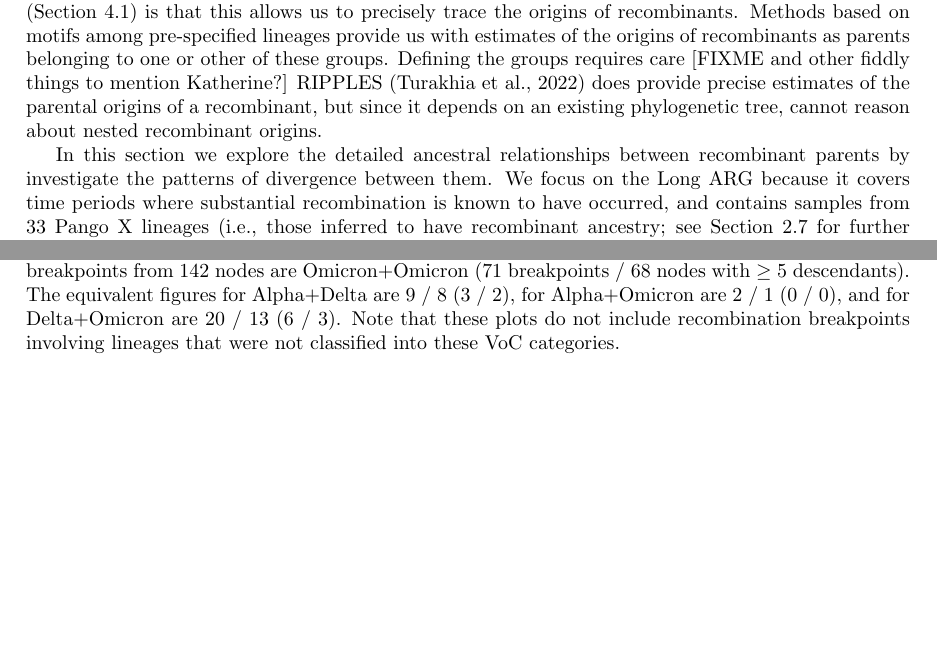
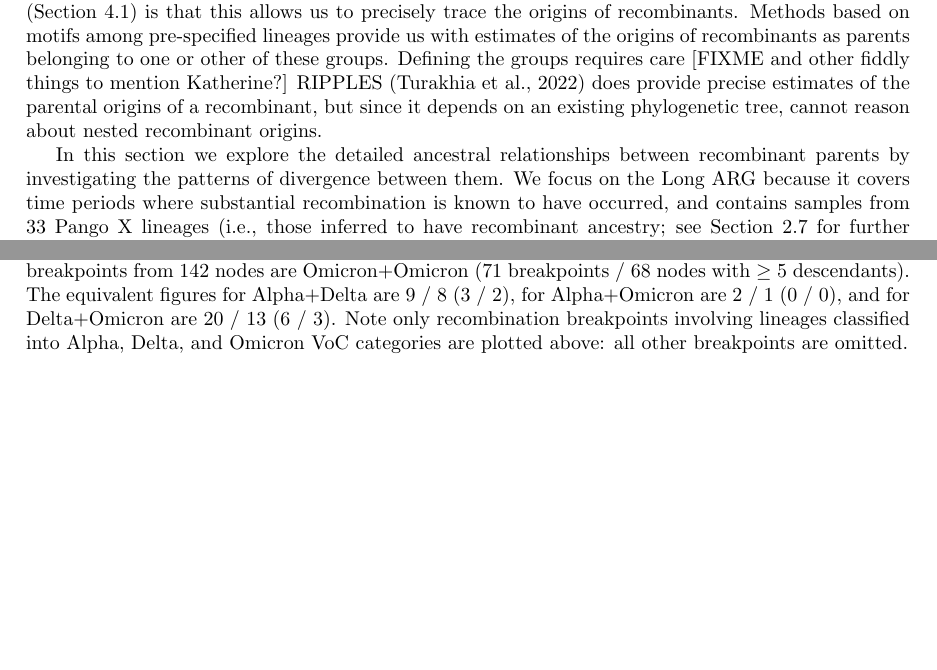
Before and after one commit to jeromekelleher/sc2ts-paper, a LaTeX paper (paper.tex): two parts of pages 10 and 35 of 39, joined at a grey line, cut so that both start at the same text. Compiled offline with pdfLaTeX.

Commit message:
Updates from Overleaf

```diff
--- a/paper.tex
+++ b/paper.tex
@@ -794,7 +794,7 @@ for equivalent plots broken down by parental VoC classification.
 
 % Paragraph 2, what do we plot, specifically?
 In this section we explore the detailed ancestral relationships between
-recombinant parents by investigate the patterns of divergence between
+recombinant parents by investigating the patterns of divergence between
 them.
 We focus on the Long ARG because it covers time
 periods where substantial recombination is known to have occurred,
@@ -2245,7 +2245,9 @@ and 148 breakpoints from 142 nodes are Omicron+Omicron (71 breakpoints / 68 node
 The equivalent figures for Alpha+Delta are 9 / 8 (3 / 2),
 for Alpha+Omicron are 2 / 1 (0 / 0),
 and for Delta+Omicron are 20 / 13 (6 / 3).
-Note that these plots do not include recombination breakpoints involving lineages that were not classified into these VoC categories.
+Note only recombination breakpoints involving lineages
+classified into Alpha, Delta, and Omicron VoC categories are plotted above:
+all other breakpoints are omitted.
 }
 \end{figure}
 
```
